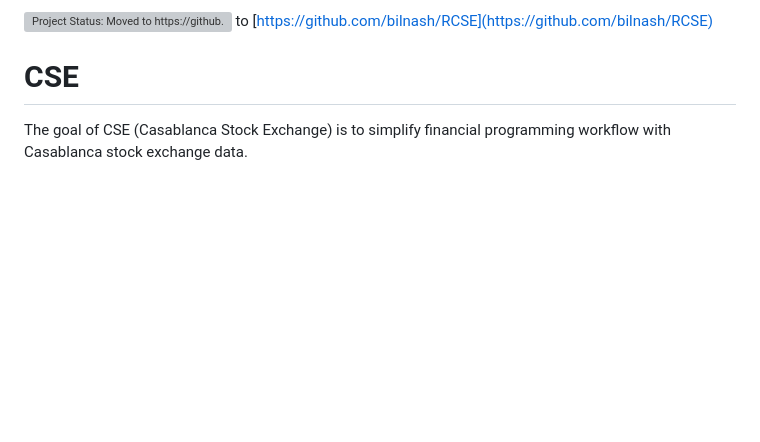
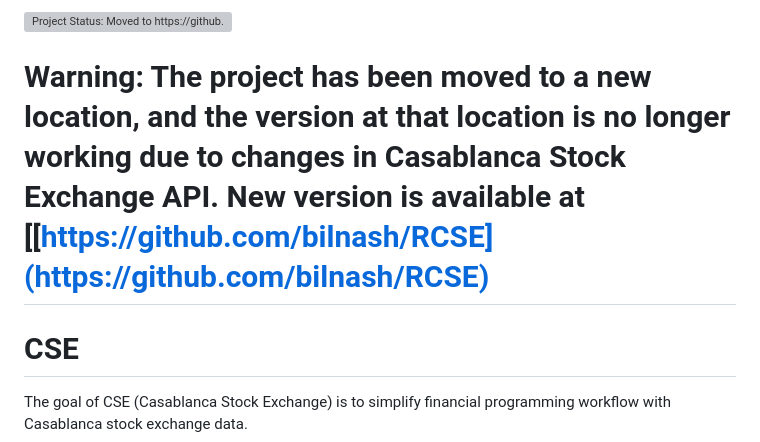
Before and after one commit to bilnash/CSE, a Markdown page: README.md, the part around the change. Rendered like a GitHub page; blank space fills up the shorter version; grey boxes are pictures that could not be loaded.

```diff
--- a/README.md
+++ b/README.md
@@ -1,7 +1,10 @@
 
 <!-- README.md is generated from README.Rmd. Please edit that file -->
 
-[![Project Status: Moved to https://github.com/bilnash/RCSE – The project has been moved to a new location, and the version at that location is no longer working due to changes in Casablanca Stock Exchange API.](https://www.repostatus.org/badges/latest/moved.svg)](https://www.repostatus.org/#moved) to [https://github.com/bilnash/RCSE](https://github.com/bilnash/RCSE)
+[![Project Status: Moved to https://github.com/bilnash/RCSE – The project has been moved to a new location, and the version at that location is no longer working due to changes in Casablanca Stock Exchange API.](https://www.repostatus.org/badges/latest/moved.svg)](https://www.repostatus.org/#moved)
+
+# <span style="color:red">Warning:</span> The project has been moved to a new location, and the version at that location is no longer working due to changes in Casablanca Stock Exchange API. New version is available at [[https://github.com/bilnash/RCSE](https://github.com/bilnash/RCSE)
+
 
 # CSE
 
```
